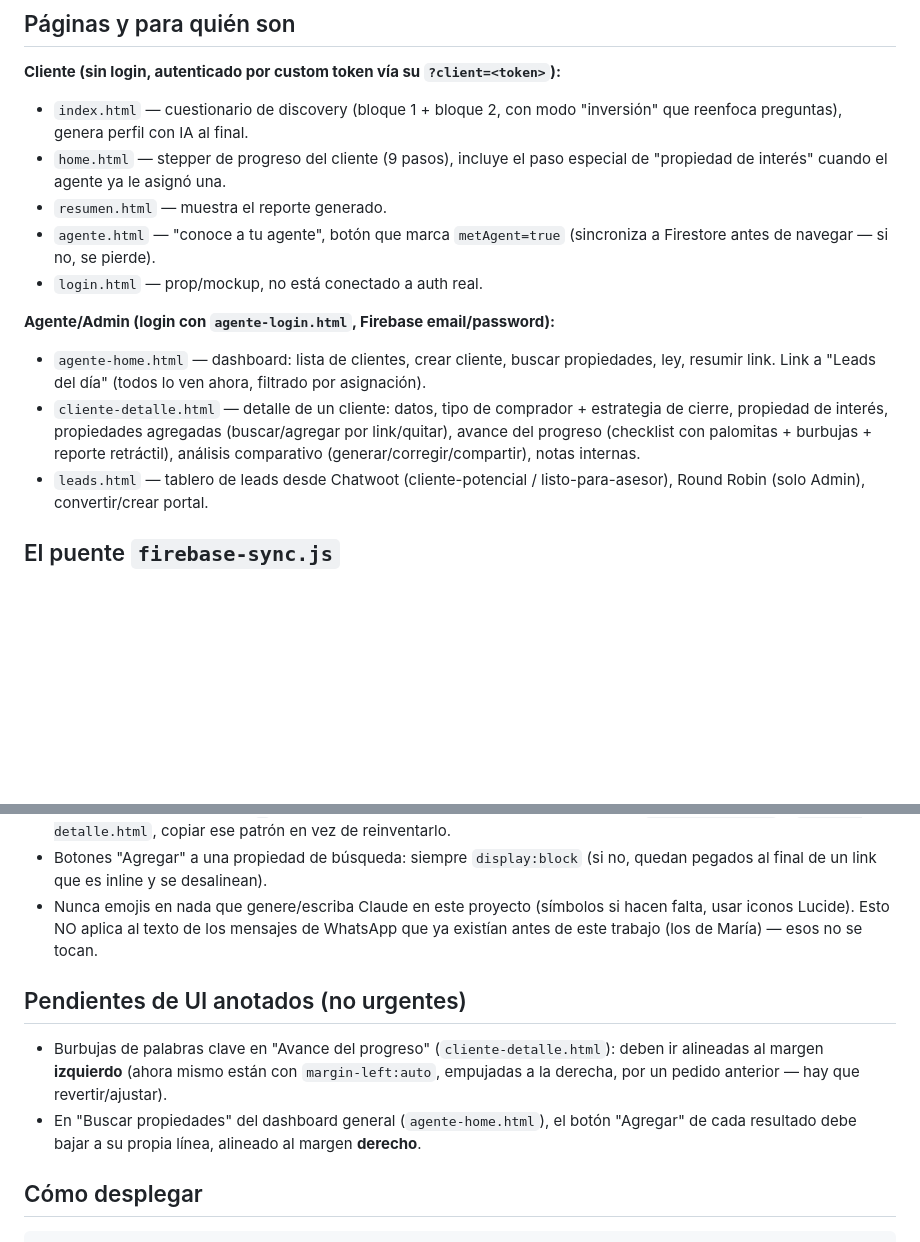
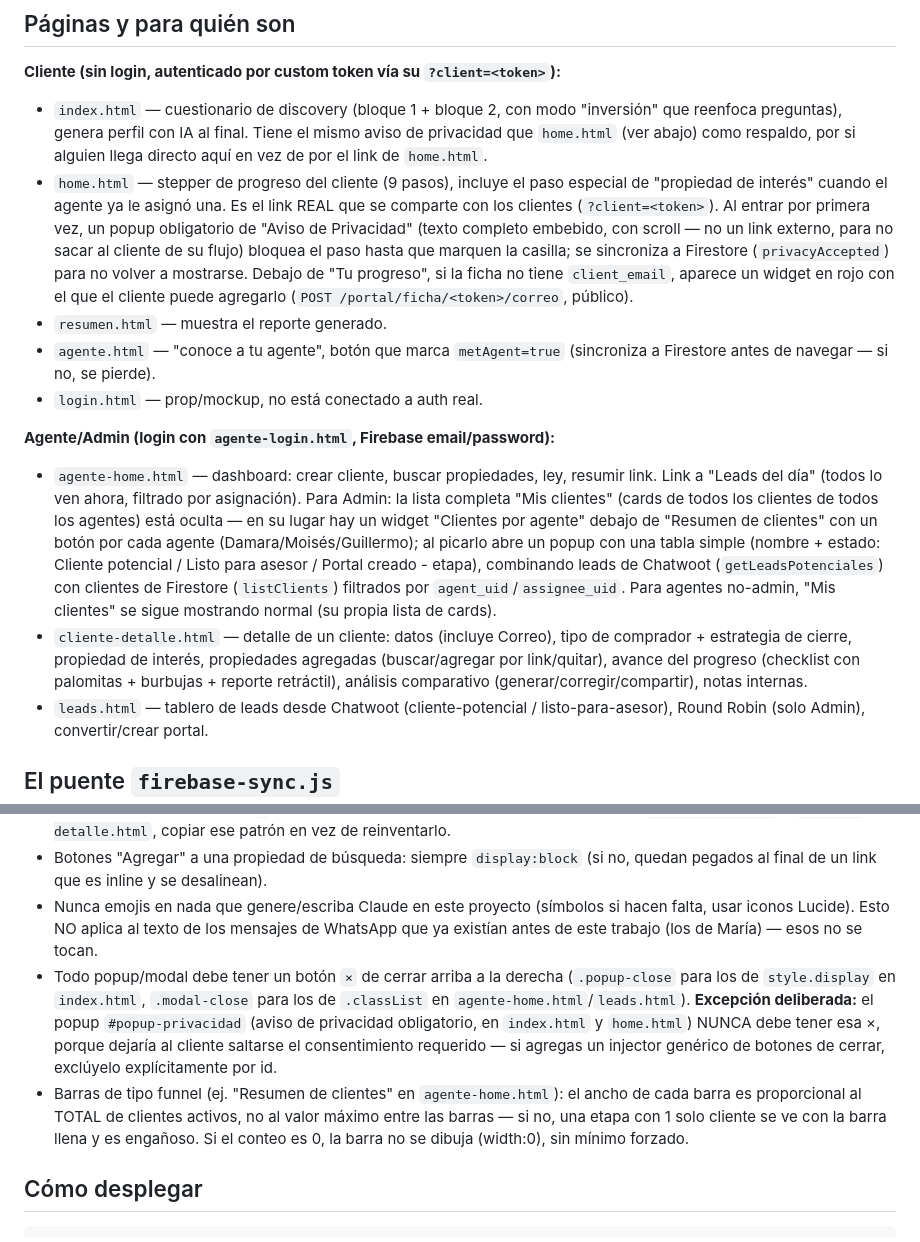
Before and after one commit to Tres65Inmobiliaria/discovery-inmobiliaria, a Markdown page: CLAUDE.md, 2 parts joined by grey strips. Rendered like a GitHub page; blank space fills up the shorter version.

Commit message:
Actualizar indice de arquitectura: quitar pendientes de UI ya resueltos, documentar aviso de privacidad embebido, roster por agente y widget de correo

```diff
--- a/CLAUDE.md
+++ b/CLAUDE.md
@@ -11,15 +11,15 @@ Backend: `https://agente-tres65-production.up.railway.app` (Flask, repo hermano
 ## Páginas y para quién son
 
 **Cliente (sin login, autenticado por custom token vía su `?client=<token>`):**
-- `index.html` — cuestionario de discovery (bloque 1 + bloque 2, con modo "inversión" que reenfoca preguntas), genera perfil con IA al final.
-- `home.html` — stepper de progreso del cliente (9 pasos), incluye el paso especial de "propiedad de interés" cuando el agente ya le asignó una.
+- `index.html` — cuestionario de discovery (bloque 1 + bloque 2, con modo "inversión" que reenfoca preguntas), genera perfil con IA al final. Tiene el mismo aviso de privacidad que `home.html` (ver abajo) como respaldo, por si alguien llega directo aquí en vez de por el link de `home.html`.
+- `home.html` — stepper de progreso del cliente (9 pasos), incluye el paso especial de "propiedad de interés" cuando el agente ya le asignó una. Es el link REAL que se comparte con los clientes (`?client=<token>`). Al entrar por primera vez, un popup obligatorio de "Aviso de Privacidad" (texto completo embebido, con scroll — no un link externo, para no sacar al cliente de su flujo) bloquea el paso hasta que marquen la casilla; se sincroniza a Firestore (`privacyAccepted`) para no volver a mostrarse. Debajo de "Tu progreso", si la ficha no tiene `client_email`, aparece un widget en rojo con el que el cliente puede agregarlo (`POST /portal/ficha/<token>/correo`, público).
 - `resumen.html` — muestra el reporte generado.
 - `agente.html` — "conoce a tu agente", botón que marca `metAgent=true` (sincroniza a Firestore antes de navegar — si no, se pierde).
 - `login.html` — prop/mockup, no está conectado a auth real.
 
 **Agente/Admin (login con `agente-login.html`, Firebase email/password):**
-- `agente-home.html` — dashboard: lista de clientes, crear cliente, buscar propiedades, ley, resumir link. Link a "Leads del día" (todos lo ven ahora, filtrado por asignación).
-- `cliente-detalle.html` — detalle de un cliente: datos, tipo de comprador + estrategia de cierre, propiedad de interés, propiedades agregadas (buscar/agregar por link/quitar), avance del progreso (checklist con palomitas + burbujas + reporte retráctil), análisis comparativo (generar/corregir/compartir), notas internas.
+- `agente-home.html` — dashboard: crear cliente, buscar propiedades, ley, resumir link. Link a "Leads del día" (todos lo ven ahora, filtrado por asignación). Para Admin: la lista completa "Mis clientes" (cards de todos los clientes de todos los agentes) está oculta — en su lugar hay un widget "Clientes por agente" debajo de "Resumen de clientes" con un botón por cada agente (Damara/Moisés/Guillermo); al picarlo abre un popup con una tabla simple (nombre + estado: Cliente potencial / Listo para asesor / Portal creado - etapa), combinando leads de Chatwoot (`getLeadsPotenciales`) con clientes de Firestore (`listClients`) filtrados por `agent_uid`/`assignee_uid`. Para agentes no-admin, "Mis clientes" se sigue mostrando normal (su propia lista de cards).
+- `cliente-detalle.html` — detalle de un cliente: datos (incluye Correo), tipo de comprador + estrategia de cierre, propiedad de interés, propiedades agregadas (buscar/agregar por link/quitar), avance del progreso (checklist con palomitas + burbujas + reporte retráctil), análisis comparativo (generar/corregir/compartir), notas internas.
 - `leads.html` — tablero de leads desde Chatwoot (cliente-potencial / listo-para-asesor), Round Robin (solo Admin), convertir/crear portal.
 
 ## El puente `firebase-sync.js`
@@ -36,11 +36,8 @@ Módulo ES central, cargado en casi todas las páginas (`<script type="module" s
 - Patrón de "resultado cerrable": un `.tool-result-wrap` (o similar) con `position:relative`, `padding-top` para no tapar contenido, y un botón `×` absoluto arriba a la derecha — ya implementado en `agente-home.html` y `cliente-detalle.html`, copiar ese patrón en vez de reinventarlo.
 - Botones "Agregar" a una propiedad de búsqueda: siempre `display:block` (si no, quedan pegados al final de un link que es inline y se desalinean).
 - Nunca emojis en nada que genere/escriba Claude en este proyecto (símbolos si hacen falta, usar iconos Lucide). Esto NO aplica al texto de los mensajes de WhatsApp que ya existían antes de este trabajo (los de María) — esos no se tocan.
-
-## Pendientes de UI anotados (no urgentes)
-
-- Burbujas de palabras clave en "Avance del progreso" (`cliente-detalle.html`): deben ir alineadas al margen **izquierdo** (ahora mismo están con `margin-left:auto`, empujadas a la derecha, por un pedido anterior — hay que revertir/ajustar).
-- En "Buscar propiedades" del dashboard general (`agente-home.html`), el botón "Agregar" de cada resultado debe bajar a su propia línea, alineado al margen **derecho**.
+- Todo popup/modal debe tener un botón `×` de cerrar arriba a la derecha (`.popup-close` para los de `style.display` en `index.html`, `.modal-close` para los de `.classList` en `agente-home.html`/`leads.html`). **Excepción deliberada:** el popup `#popup-privacidad` (aviso de privacidad obligatorio, en `index.html` y `home.html`) NUNCA debe tener esa ×, porque dejaría al cliente saltarse el consentimiento requerido — si agregas un injector genérico de botones de cerrar, exclúyelo explícitamente por id.
+- Barras de tipo funnel (ej. "Resumen de clientes" en `agente-home.html`): el ancho de cada barra es proporcional al TOTAL de clientes activos, no al valor máximo entre las barras — si no, una etapa con 1 solo cliente se ve con la barra llena y es engañoso. Si el conteo es 0, la barra no se dibuja (width:0), sin mínimo forzado.
 
 ## Cómo desplegar
 
```
